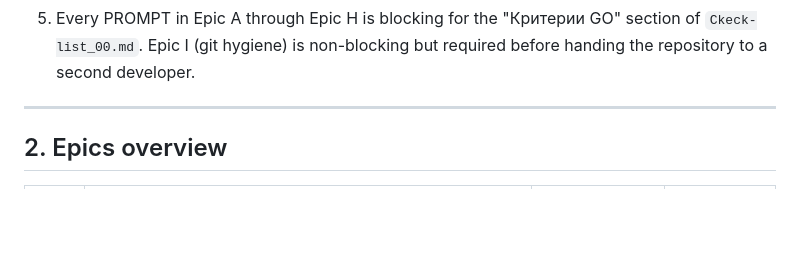
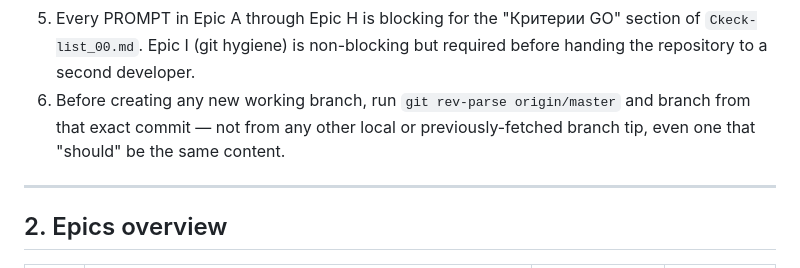
Before and after one commit to FF3mail/Proxy_Email, a Markdown page: docs/prompts/PROMPT_21-34_production_roadmap.md, the part around the change. Drawn GitHub-style; blank space fills up the shorter version.

Commit message:
PROMPT-67.1: require branching from origin/master tip.

```diff
--- a/docs/prompts/PROMPT_21-34_production_roadmap.md
+++ b/docs/prompts/PROMPT_21-34_production_roadmap.md
@@ -56,6 +56,9 @@ follow standard hygiene so that production sign-off has a real audit trail:
 5. Every PROMPT in Epic A through Epic H is blocking for the "Критерии GO"
    section of `Ckeck-list_00.md`. Epic I (git hygiene) is non-blocking but
    required before handing the repository to a second developer.
+6. Before creating any new working branch, run `git rev-parse origin/master`
+   and branch from that exact commit — not from any other local or
+   previously-fetched branch tip, even one that "should" be the same content.
 
 ---
 
```
